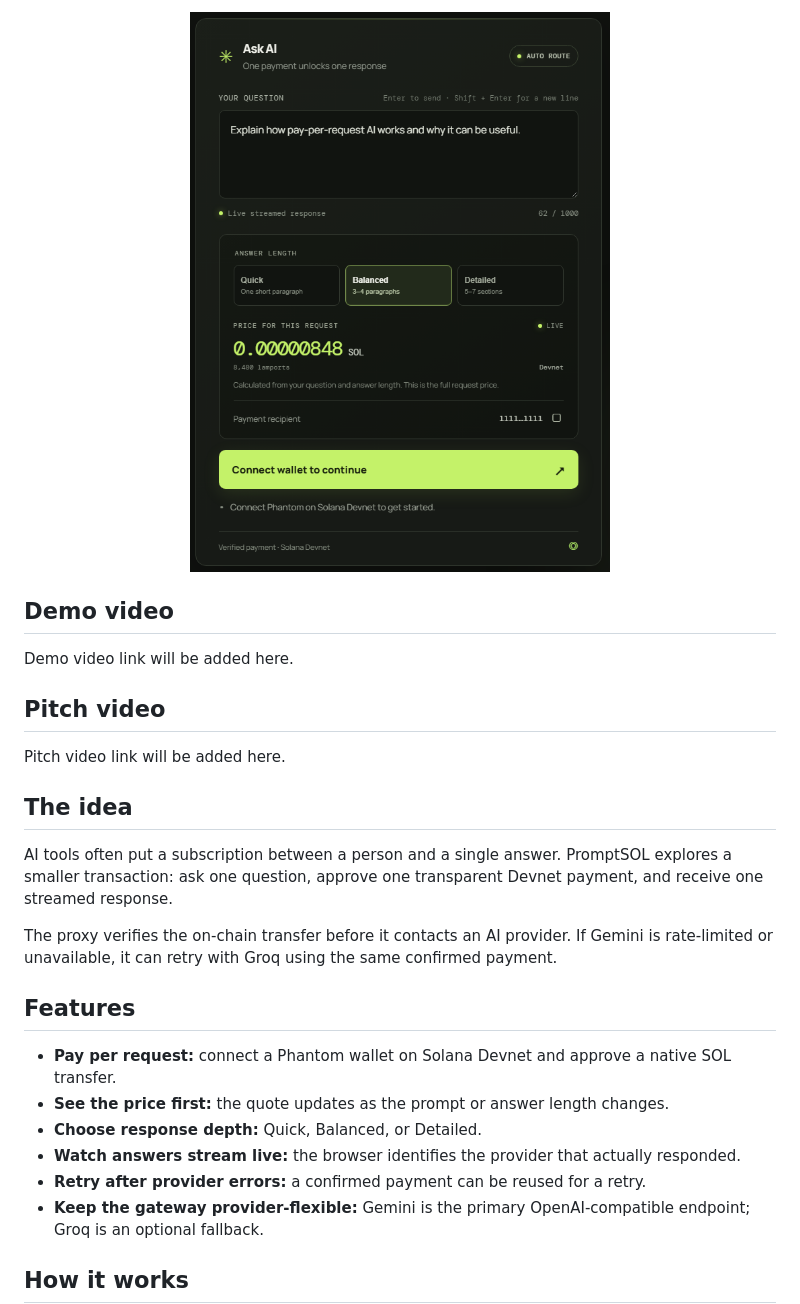
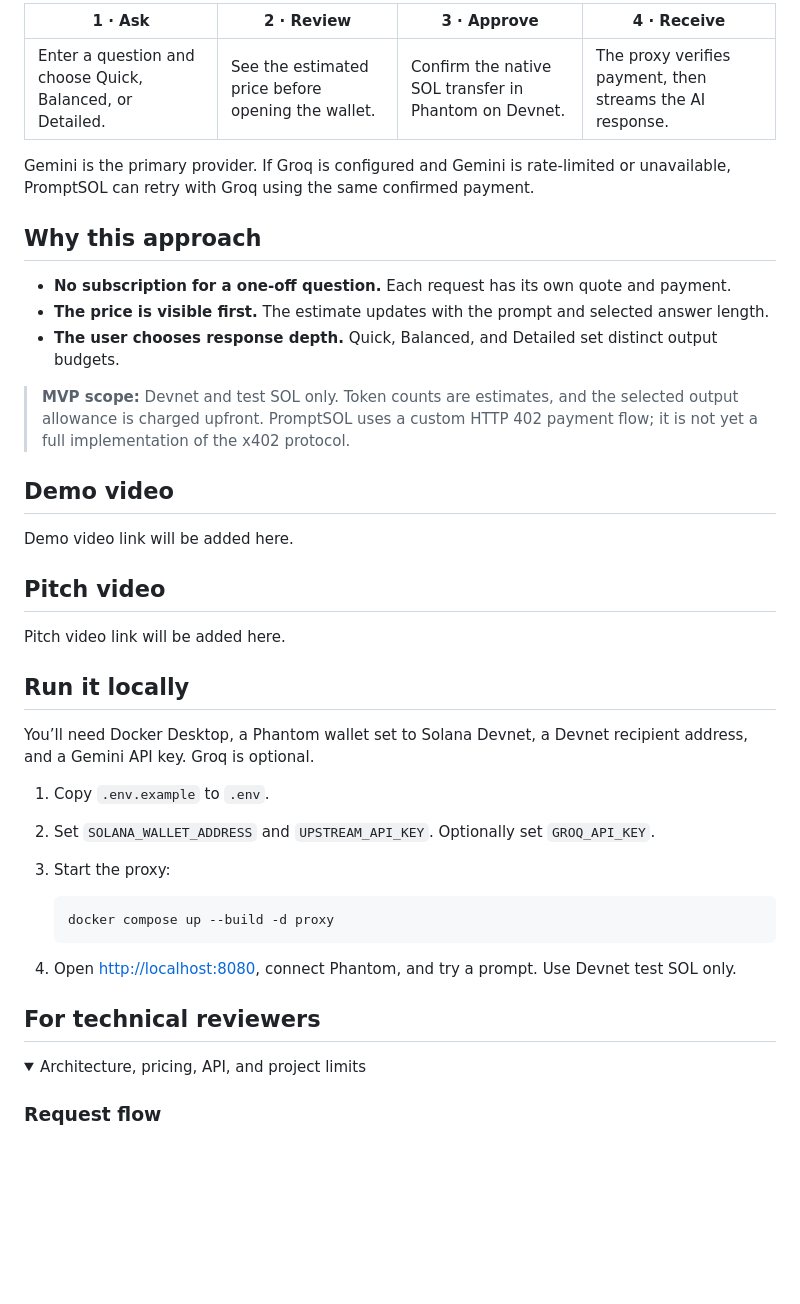
Before and after one commit to altynbks/promptSOL, a Markdown page: README.md, the part around one of its changes. GitHub-like rendering; folded sections open; blank space fills up the shorter version.

````diff
--- a/README.md
+++ b/README.md
@@ -42,7 +39,17 @@
 
-<p align="center">
-  <img src="assets/request-panel.png" alt="Close-up of the prompt, answer length options, estimated payment, and wallet action" width="70%" />
-</p>
+| 1 · Ask | 2 · Review | 3 · Approve | 4 · Receive |
+|---|---|---|---|
+| Enter a question and choose Quick, Balanced, or Detailed. | See the estimated price before opening the wallet. | Confirm the native SOL transfer in Phantom on Devnet. | The proxy verifies payment, then streams the AI response. |
+
+Gemini is the primary provider. If Groq is configured and Gemini is rate-limited or unavailable, PromptSOL can retry with Groq using the same confirmed payment.
+
+## Why this approach
+
+- **No subscription for a one-off question.** Each request has its own quote and payment.
+- **The price is visible first.** The estimate updates with the prompt and selected answer length.
+- **The user chooses response depth.** Quick, Balanced, and Detailed set distinct output budgets.
+
+> **MVP scope:** Devnet and test SOL only. Token counts are estimates, and the selected output allowance is charged upfront. PromptSOL uses a custom HTTP 402 payment flow; it is not yet a full implementation of the x402 protocol.
 
 ## Demo video
 
@@ -52,22 +59,26 @@ Demo video link will be added here.
 
 Pitch video link will be added here.
 
-## The idea
+## Run it locally
 
-AI tools often put a subscription between a person and a single answer. PromptSOL explores a smaller transaction: ask one question, approve one transparent Devnet payment, and receive one streamed response.
+You’ll need Docker Desktop, a Phantom wallet set to Solana Devnet, a Devnet recipient address, and a Gemini API key. Groq is optional.
 
-The proxy verifies the on-chain transfer before it contacts an AI provider. If Gemini is rate-limited or unavailable, it can retry with Groq using the same confirmed payment.
+1. Copy `.env.example` to `.env`.
+2. Set `SOLANA_WALLET_ADDRESS` and `UPSTREAM_API_KEY`. Optionally set `GROQ_API_KEY`.
+3. Start the proxy:
 
-## Features
+   ```sh
+   docker compose up --build -d proxy
+   ```
 
-- **Pay per request:** connect a Phantom wallet on Solana Devnet and approve a native SOL transfer.
-- **See the price first:** the quote updates as the prompt or answer length changes.
-- **Choose response depth:** Quick, Balanced, or Detailed.
-- **Watch answers stream live:** the browser identifies the provider that actually responded.
-- **Retry after provider errors:** a confirmed payment can be reused for a retry.
-- **Keep the gateway provider-flexible:** Gemini is the primary OpenAI-compatible endpoint; Groq is an optional fallback.
+4. Open [http://localhost:8080](http://localhost:8080), connect Phantom, and try a prompt. Use Devnet test SOL only.
 
-## How it works
+## For technical reviewers
+
+<details>
+  <summary>Architecture, pricing, API, and project limits</summary>
+
+### Request flow
 
 ```mermaid
 sequenceDiagram
````
Also changed, not shown: other parts of README.md (+62 -146 lines).
